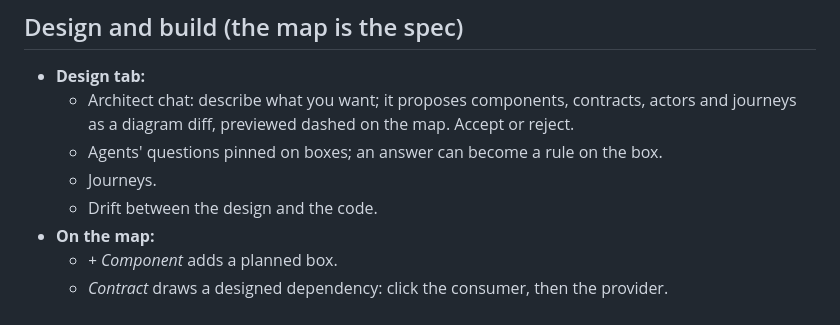
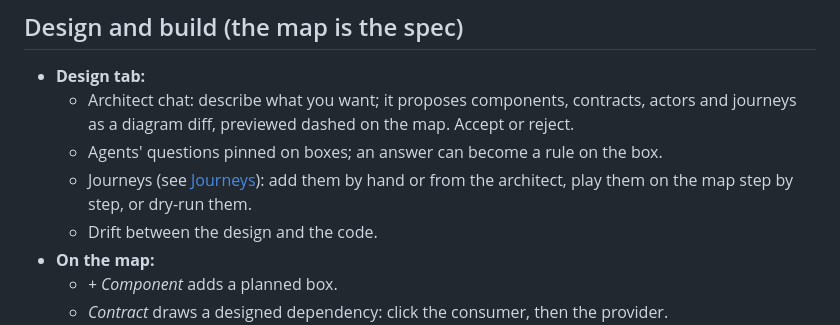
Before and after one commit to Mignastor/viber, a Markdown page: README.md, the part around one of its changes. Rendered like a GitHub page.

```diff
--- a/README.md
+++ b/README.md
@@ -149,7 +182,8 @@ More tools:
 - **Design tab:**
   - Architect chat: describe what you want; it proposes components, contracts, actors and journeys as a diagram diff, previewed dashed on the map. Accept or reject.
   - Agents' questions pinned on boxes; an answer can become a rule on the box.
-  - Journeys.
+  - Journeys (see [Journeys](#journeys-what-humans-write)): add them by hand or from the architect, play them on the
+    map step by step, or dry-run them.
   - Drift between the design and the code.
 - **On the map:**
   - *+ Component* adds a planned box.
```
Also changed, not shown: other parts of README.md (+35 -2 lines), docs/screenshots/journey-gap.png (added).
